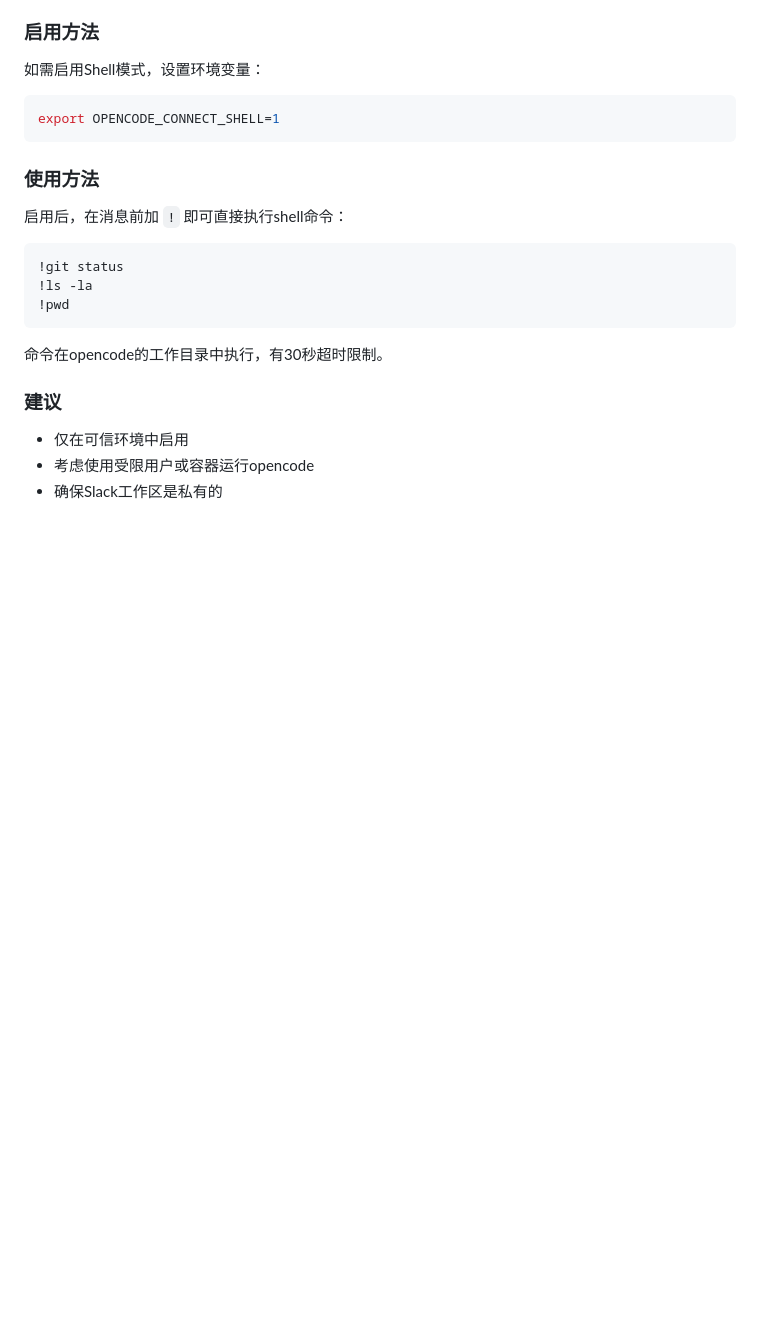
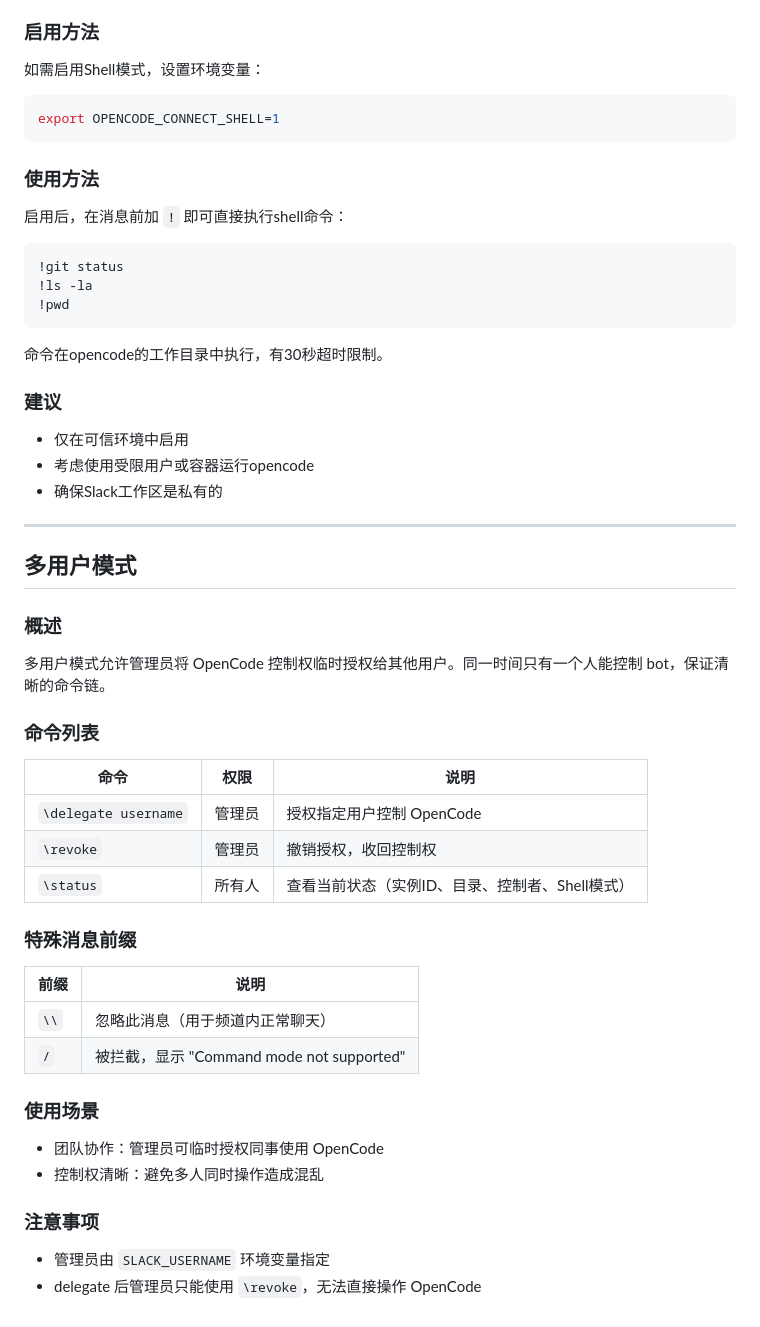
Before and after one commit to delock/opencode_connect, a Markdown page: README.md, the part around the change. GitHub-like rendering; blank space fills up the shorter version.

Commit message:
add multi-user mode documentation

```diff
--- a/README.md
+++ b/README.md
@@ -305,3 +305,36 @@ export OPENCODE_CONNECT_SHELL=1
 - 仅在可信环境中启用
 - 考虑使用受限用户或容器运行opencode
 - 确保Slack工作区是私有的
+
+---
+
+## 多用户模式
+
+### 概述
+
+多用户模式允许管理员将 OpenCode 控制权临时授权给其他用户。同一时间只有一个人能控制 bot，保证清晰的命令链。
+
+### 命令列表
+
+| 命令 | 权限 | 说明 |
+|------|------|------|
+| `\delegate username` | 管理员 | 授权指定用户控制 OpenCode |
+| `\revoke` | 管理员 | 撤销授权，收回控制权 |
+| `\status` | 所有人 | 查看当前状态（实例ID、目录、控制者、Shell模式） |
+
+### 特殊消息前缀
+
+| 前缀 | 说明 |
+|------|------|
+| `\\` | 忽略此消息（用于频道内正常聊天） |
+| `/` | 被拦截，显示 "Command mode not supported" |
+
+### 使用场景
+
+- 团队协作：管理员可临时授权同事使用 OpenCode
+- 控制权清晰：避免多人同时操作造成混乱
+
+### 注意事项
+
+- 管理员由 `SLACK_USERNAME` 环境变量指定
+- delegate 后管理员只能使用 `\revoke`，无法直接操作 OpenCode
```
